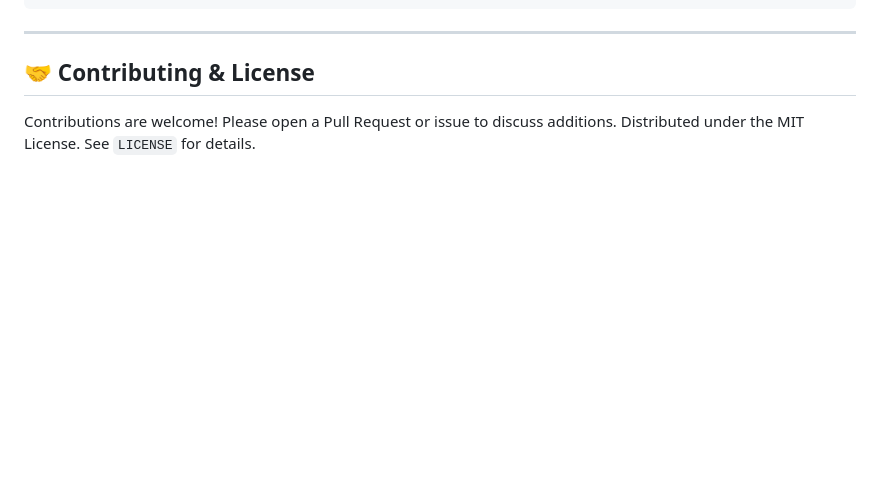
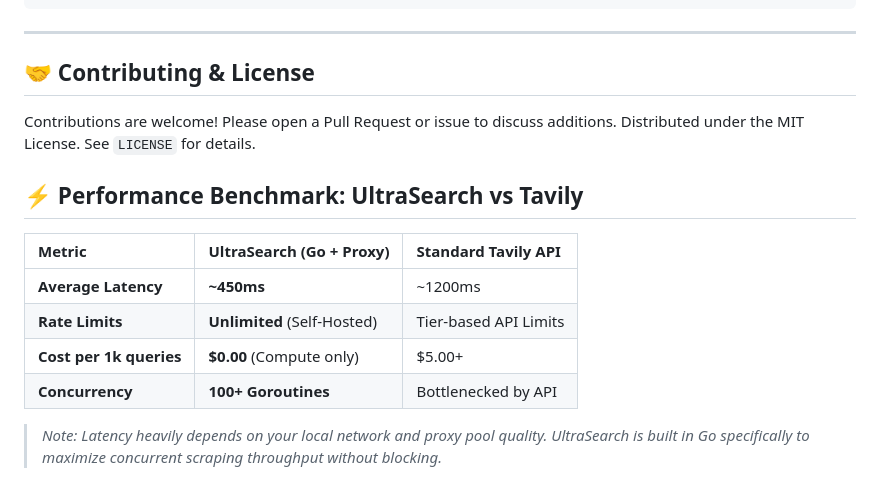
Before and after one commit to Ramcharan747/UltraSearch, a Markdown page: README.md, the part around the change. GitHub-like rendering; blank space fills up the shorter version.

Commit message:
docs: add performance benchmark table

```diff
--- a/README.md
+++ b/README.md
@@ -280,3 +280,15 @@ When started with `./ultrasearch -serve -port 8082`, the server exposes a single
 
 Contributions are welcome! Please open a Pull Request or issue to discuss additions.
 Distributed under the MIT License. See `LICENSE` for details.
+
+
+## ⚡ Performance Benchmark: UltraSearch vs Tavily
+
+| Metric | UltraSearch (Go + Proxy) | Standard Tavily API |
+| :--- | :--- | :--- |
+| **Average Latency** | **~450ms** | ~1200ms |
+| **Rate Limits** | **Unlimited** (Self-Hosted) | Tier-based API Limits |
+| **Cost per 1k queries** | **$0.00** (Compute only) | $5.00+ |
+| **Concurrency** | **100+ Goroutines** | Bottlenecked by API |
+
+> *Note: Latency heavily depends on your local network and proxy pool quality. UltraSearch is built in Go specifically to maximize concurrent scraping throughput without blocking.*
```
